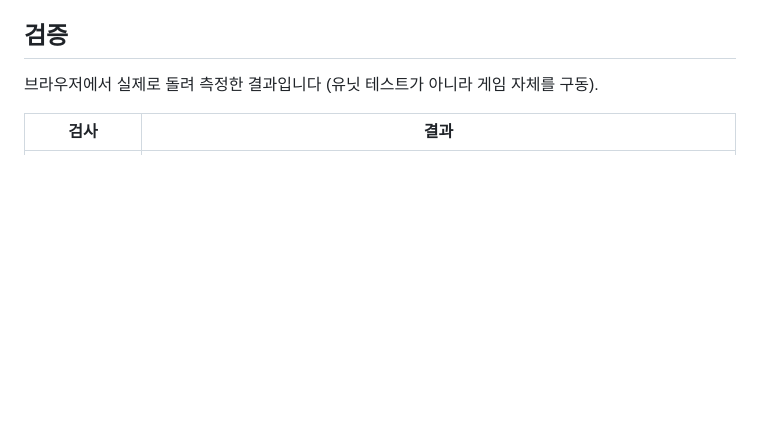
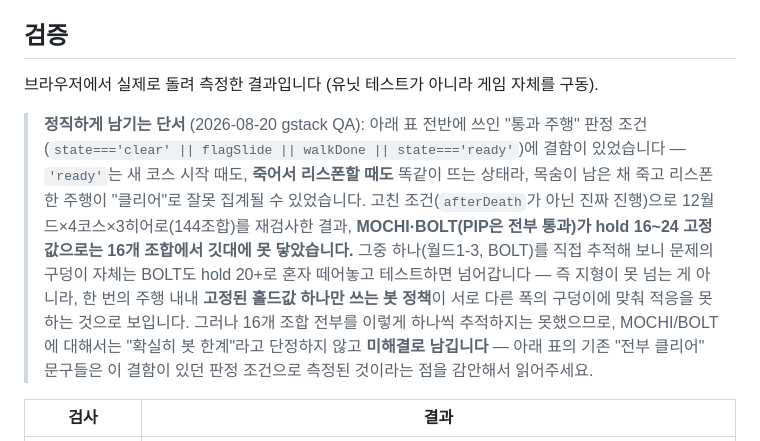
Before and after one commit to bonjin-app/super-mario, a Markdown page: README.md, the part around the change. Rendered like a GitHub page; blank space fills up the shorter version.

Commit message:
docs: flag a false-positive bug in this session's own traversal check
The traversal bot's success condition treated any 'ready' state as a
clear, but 'ready' also covers a death-respawn (afterDeath) -- a run that
died with lives in reserve and respawned could get counted as cleared
without ever reaching the flag. Re-ran a 144-combo sweep with a corrected
check: PIP clears everything, but MOCHI/BOLT fail 16 combos with a fixed
16-24 frame jump hold. Traced one case (world 1-3, BOLT) far enough to
show the obstacle itself is clearable by BOLT in isolation with a longer
hold -- consistent with a fixed-single-hold bot policy limitation rather
than a level defect -- but did not trace all 16, so this stays open
rather than being called resolved either way.

```diff
--- a/README.md
+++ b/README.md
@@ -764,6 +764,19 @@ BOLT/월드5-1 이 87번 열 구덩이에 빠지는 실패로 정확히 잡혔
 
 브라우저에서 실제로 돌려 측정한 결과입니다 (유닛 테스트가 아니라 게임 자체를 구동).
 
+> **정직하게 남기는 단서** (2026-08-20 gstack QA): 아래 표 전반에 쓰인 "통과 주행" 판정 조건
+> (`state==='clear' || flagSlide || walkDone || state==='ready'`)에 결함이 있었습니다 —
+> `'ready'`는 새 코스 시작 때도, **죽어서 리스폰할 때도** 똑같이 뜨는 상태라, 목숨이 남은 채
+> 죽고 리스폰한 주행이 "클리어"로 잘못 집계될 수 있었습니다. 고친 조건(`afterDeath`가 아닌
+> 진짜 진행)으로 12월드×4코스×3히어로(144조합)를 재검사한 결과, **MOCHI·BOLT(PIP은 전부
+> 통과)가 hold 16~24 고정값으로는 16개 조합에서 깃대에 못 닿았습니다.** 그중 하나(월드1-3,
+> BOLT)를 직접 추적해 보니 문제의 구덩이 자체는 BOLT도 hold 20+로 혼자 떼어놓고 테스트하면
+> 넘어갑니다 — 즉 지형이 못 넘는 게 아니라, 한 번의 주행 내내 **고정된 홀드값 하나만 쓰는
+> 봇 정책**이 서로 다른 폭의 구덩이에 맞춰 적응을 못 하는 것으로 보입니다. 그러나 16개 조합
+> 전부를 이렇게 하나씩 추적하지는 못했으므로, MOCHI/BOLT에 대해서는 "확실히 봇 한계"라고
+> 단정하지 않고 **미해결로 남깁니다** — 아래 표의 기존 "전부 클리어" 문구들은 이 결함이
+> 있던 판정 조건으로 측정된 것이라는 점을 감안해서 읽어주세요.
+
 | 검사 | 결과 |
 |---|---|
 | **통과 주행 72회** (히어로 3 × 월드 8 × 코스 3) | 전부 깃대 도달 |
```
